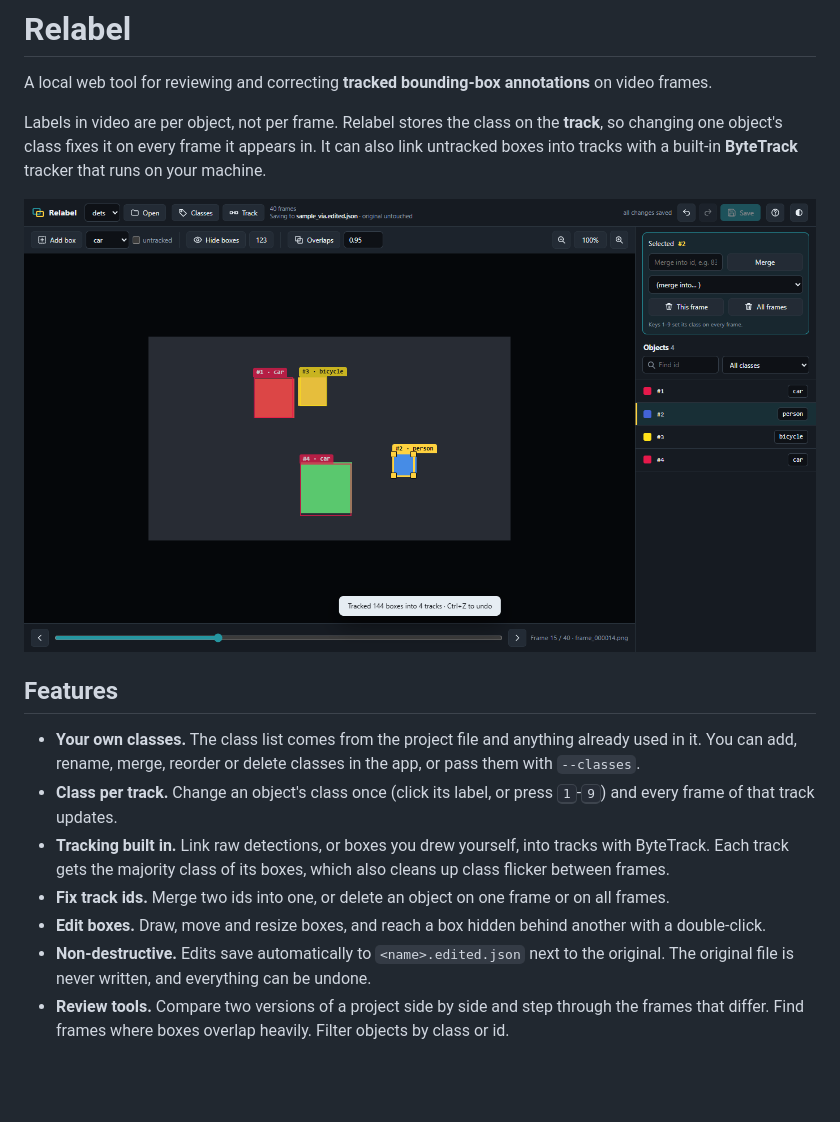
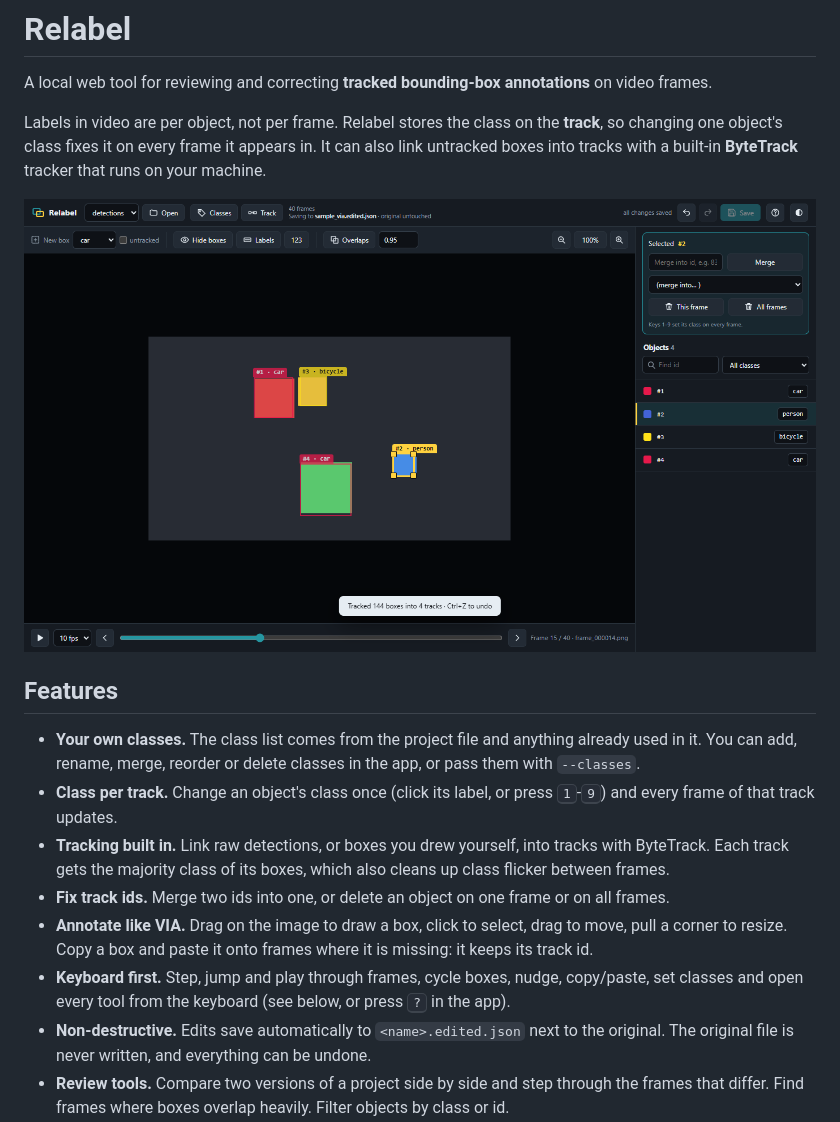
Before and after one commit to amankprajapati/relabel, a Markdown page: README.md, the part around the change printed below. Rendered like a GitHub page; pictures changed too: docs/screenshot.png; blank space fills up the shorter version.

```diff
--- a/README.md
+++ b/README.md
@@ -17,7 +17,10 @@ tracks with a built-in **ByteTrack** tracker that runs on your machine.
 - **Tracking built in.** Link raw detections, or boxes you drew yourself, into tracks with ByteTrack.
   Each track gets the majority class of its boxes, which also cleans up class flicker between frames.
 - **Fix track ids.** Merge two ids into one, or delete an object on one frame or on all frames.
-- **Edit boxes.** Draw, move and resize boxes, and reach a box hidden behind another with a double-click.
+- **Annotate like VIA.** Drag on the image to draw a box, click to select, drag to move, pull a corner
+  to resize. Copy a box and paste it onto frames where it is missing: it keeps its track id.
+- **Keyboard first.** Step, jump and play through frames, cycle boxes, nudge, copy/paste, set classes
+  and open every tool from the keyboard (see below, or press <kbd>?</kbd> in the app).
 - **Non-destructive.** Edits save automatically to `<name>.edited.json` next to the original. The
   original file is never written, and everything can be undone.
 - **Review tools.** Compare two versions of a project side by side and step through the frames that
```
Also changed, not shown: other parts of README.md (+17 -4 lines), docs/tracker.png, 3 other files.
